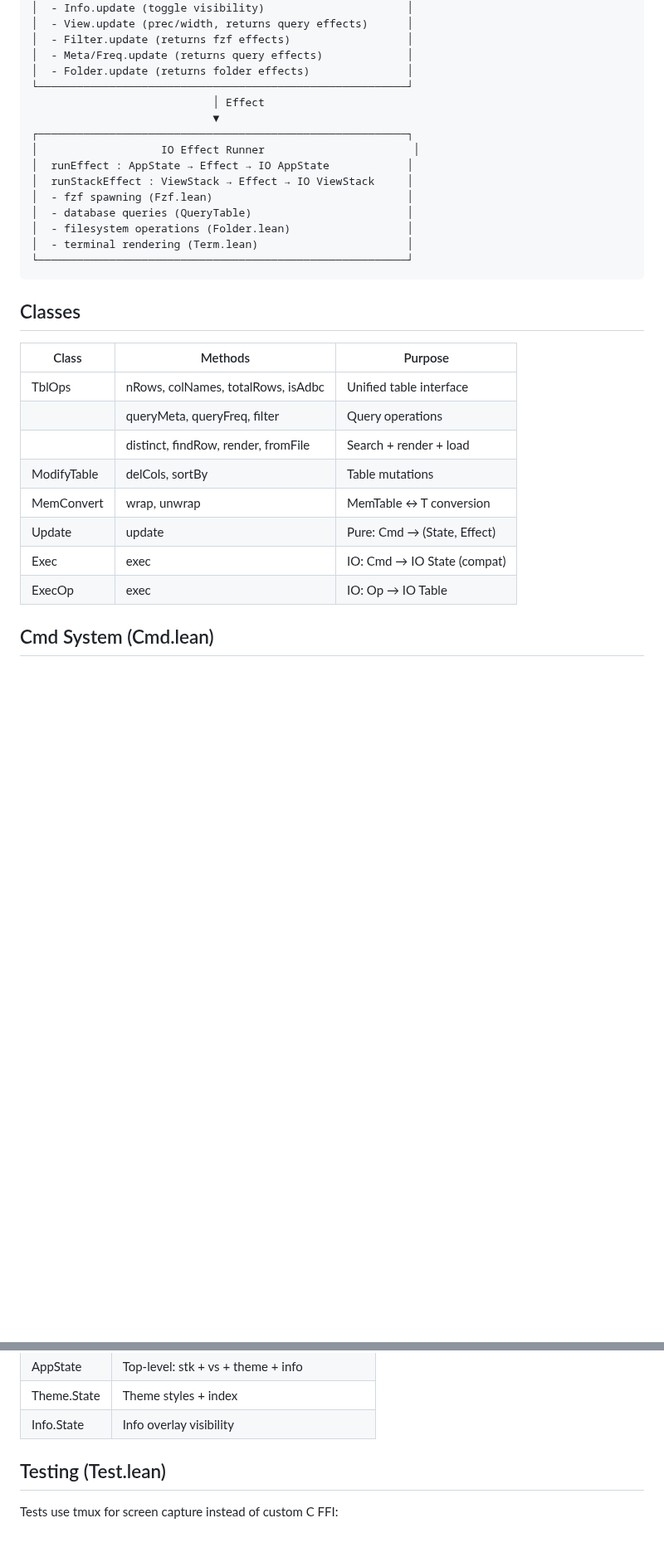
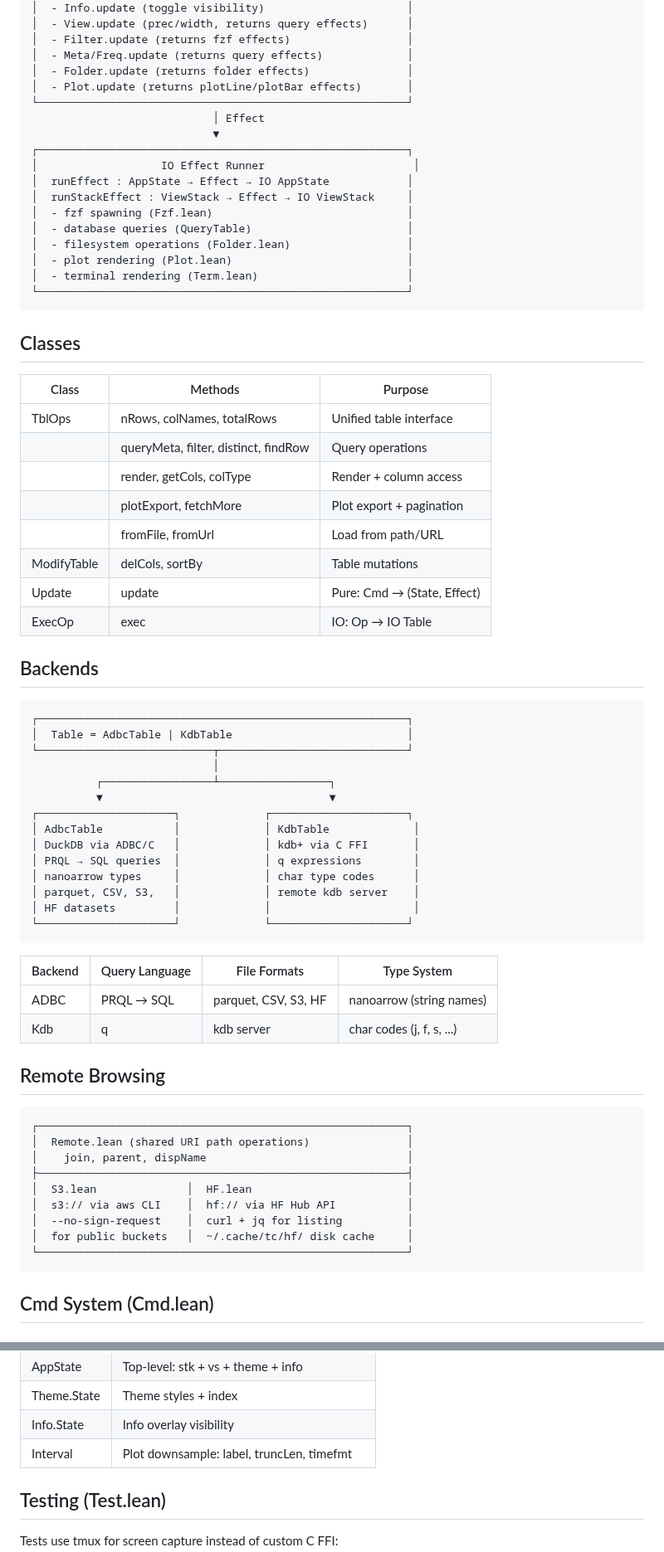
Before and after one commit to co-dh/Tc, a Markdown page: doc/design.md, 2 parts joined by grey strips. Shown at 83% size. Drawn GitHub-style; blank space fills up the shorter version.

````diff
--- a/doc/design.md
+++ b/doc/design.md
@@ -68,6 +70,7 @@ The architecture separates pure state logic from IO effects:
 │  - Filter.update (returns fzf effects)                  │
 │  - Meta/Freq.update (returns query effects)             │
 │  - Folder.update (returns folder effects)               │
+│  - Plot.update (returns plotLine/plotBar effects)       │
 └─────────────────────────────────────────────────────────┘
                             │ Effect
                             ▼
@@ -78,6 +81,7 @@ The architecture separates pure state logic from IO effects:
 │  - fzf spawning (Fzf.lean)                              │
 │  - database queries (QueryTable)                        │
 │  - filesystem operations (Folder.lean)                  │
+│  - plot rendering (Plot.lean)                           │
 │  - terminal rendering (Term.lean)                       │
 └─────────────────────────────────────────────────────────┘
 ```
@@ -86,14 +90,52 @@ The architecture separates pure state logic from IO effects:
 
 | Class       | Methods                              | Purpose                    |
 |-------------|--------------------------------------|----------------------------|
-| TblOps      | nRows, colNames, totalRows, isAdbc   | Unified table interface    |
-|             | queryMeta, queryFreq, filter         | Query operations           |
-|             | distinct, findRow, render, fromFile  | Search + render + load     |
+| TblOps      | nRows, colNames, totalRows           | Unified table interface    |
+|             | queryMeta, filter, distinct, findRow | Query operations           |
+|             | render, getCols, colType             | Render + column access     |
+|             | plotExport, fetchMore                | Plot export + pagination   |
+|             | fromFile, fromUrl                    | Load from path/URL         |
 | ModifyTable | delCols, sortBy                      | Table mutations            |
-| MemConvert  | wrap, unwrap                         | MemTable ↔ T conversion    |
 | Update      | update                               | Pure: Cmd → (State, Effect)|
-| Exec        | exec                                 | IO: Cmd → IO State (compat)|
 | ExecOp      | exec                                 | IO: Op → IO Table          |
+
+## Backends
+
+```
+┌─────────────────────────────────────────────────────────┐
+│  Table = AdbcTable | KdbTable                           │
+└───────────────────────────┬─────────────────────────────┘
+                            │
+          ┌─────────────────┴─────────────────┐
+          ▼                                   ▼
+┌─────────────────────┐             ┌─────────────────────┐
+│ AdbcTable           │             │ KdbTable             │
+│ DuckDB via ADBC/C   │             │ kdb+ via C FFI       │
+│ PRQL → SQL queries  │             │ q expressions        │
+│ nanoarrow types     │             │ char type codes      │
+│ parquet, CSV, S3,   │             │ remote kdb server    │
+│ HF datasets         │             │                      │
+└─────────────────────┘             └─────────────────────┘
+```
+
+| Backend | Query Language | File Formats | Type System |
+|---------|---------------|--------------|-------------|
+| ADBC    | PRQL → SQL    | parquet, CSV, S3, HF | nanoarrow (string names) |
+| Kdb     | q             | kdb server   | char codes (j, f, s, ...) |
+
+## Remote Browsing
+
+```
+┌─────────────────────────────────────────────────────────┐
+│  Remote.lean (shared URI path operations)               │
+│    join, parent, dispName                               │
+├─────────────────────────────────────────────────────────┤
+│  S3.lean              │  HF.lean                        │
+│  s3:// via aws CLI    │  hf:// via HF Hub API           │
+│  --no-sign-request    │  curl + jq for listing          │
+│  for public buckets   │  ~/.cache/tc/hf/ disk cache     │
+└─────────────────────────────────────────────────────────┘
+```
 
 ## Cmd System (Cmd.lean)
 
@@ -250,6 +300,7 @@ Common table operations across backends (ADBC, Mem, Kdb):
 | AppState     | Top-level: stk + vs + theme + info           |
 | Theme.State  | Theme styles + index                         |
 | Info.State   | Info overlay visibility                      |
+| Interval     | Plot downsample: label, truncLen, timefmt    |
 
 ## Testing (Test.lean)
 
````
Also changed, not shown: other parts of doc/design.md (+72 -64 lines).
